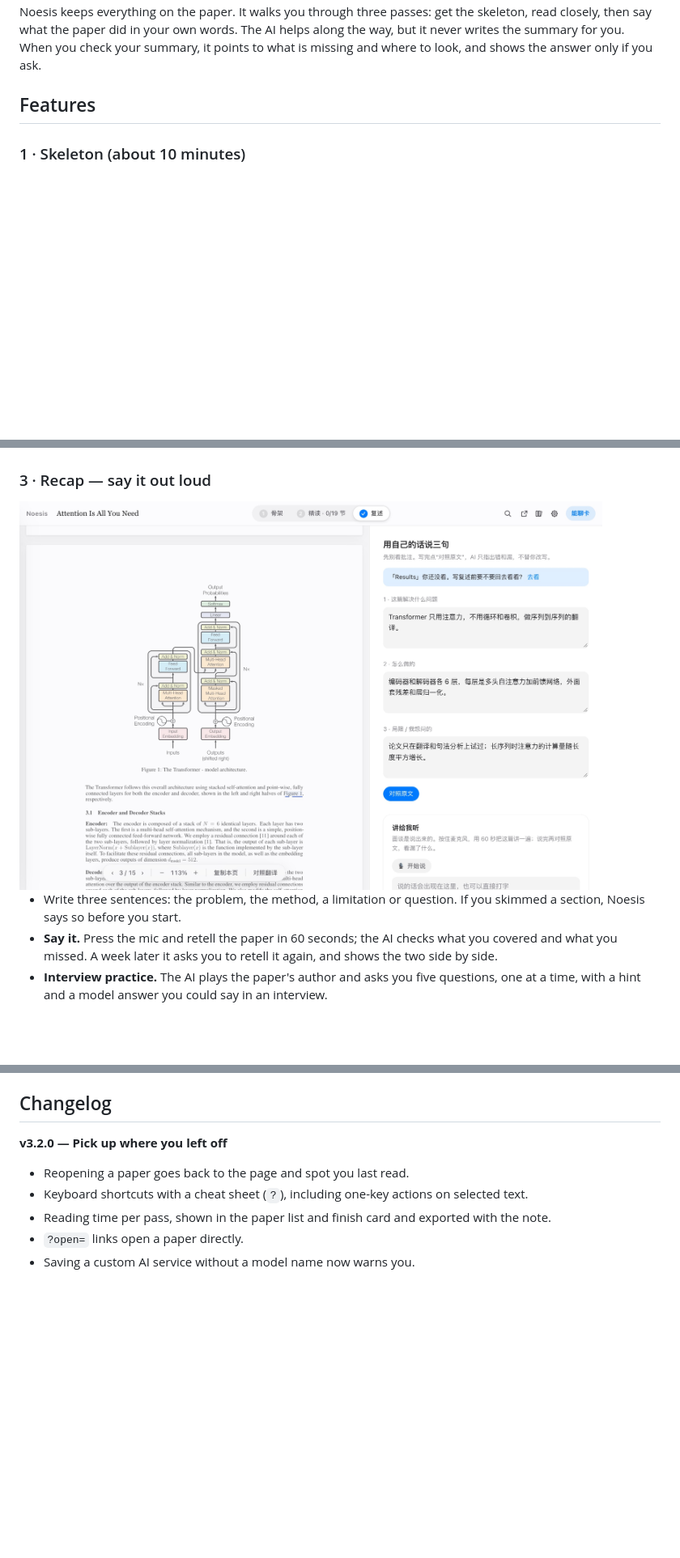
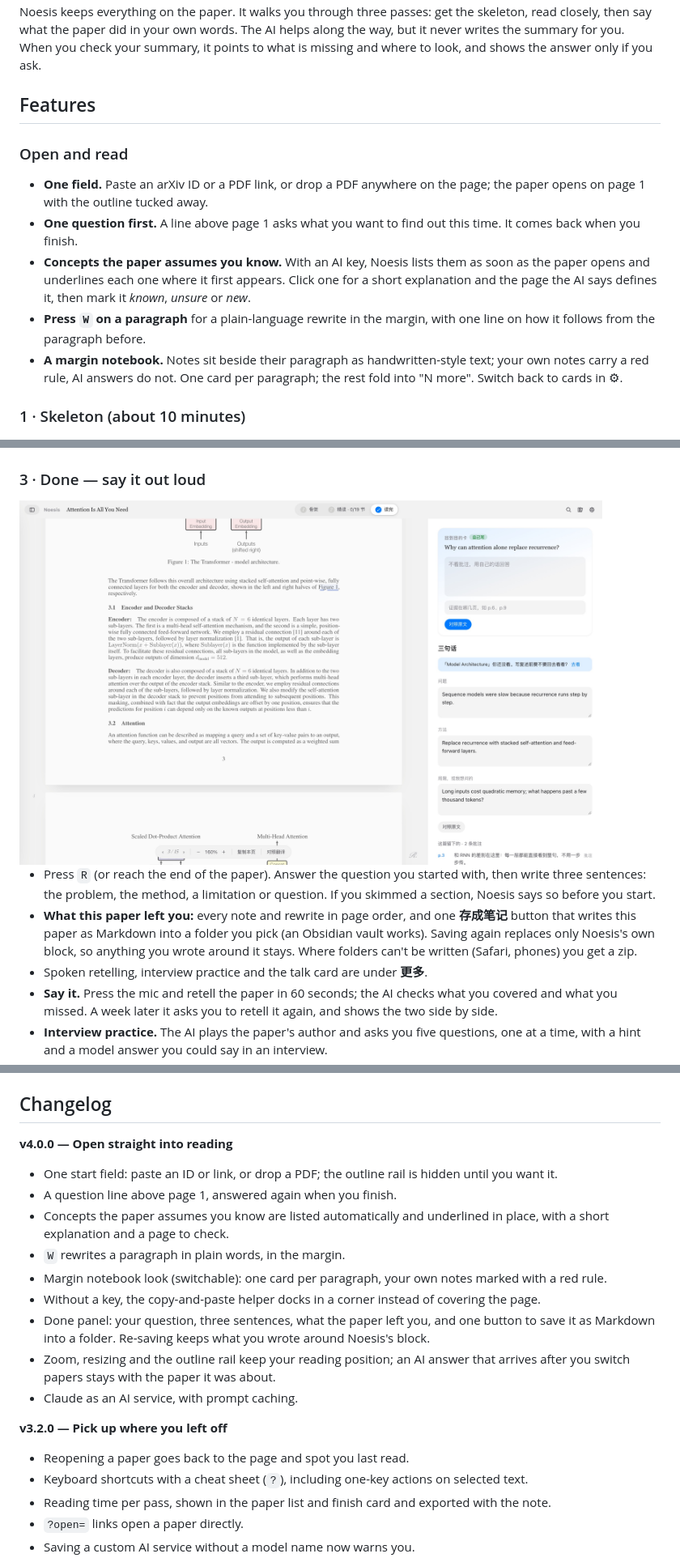
Before and after one commit to Rexxall/noesis-paper-companion, a Markdown page: README.md, 3 parts joined by grey strips. Shown at 81% size. Drawn GitHub-style; pictures changed too: docs/screenshots/recap.jpg; blank space fills up the shorter version.

Commit message:
v4.0.0: open straight into reading, concepts underlined in place, plain rewrite on W, margin notebook, Done panel saving Markdown to a folder

```diff
--- a/README.md
+++ b/README.md
@@ -21,6 +24,14 @@ A PDF viewer plus a chat window is a slow way to learn a paper. You copy passage
 Noesis keeps everything on the paper. It walks you through three passes: get the skeleton, read closely, then say what the paper did in your own words. The AI helps along the way, but it never writes the summary for you. When you check your summary, it points to what is missing and where to look, and shows the answer only if you ask.
 
 ## Features
+
+### Open and read
+
+- **One field.** Paste an arXiv ID or a PDF link, or drop a PDF anywhere on the page; the paper opens on page 1 with the outline tucked away.
+- **One question first.** A line above page 1 asks what you want to find out this time. It comes back when you finish.
+- **Concepts the paper assumes you know.** With an AI key, Noesis lists them as soon as the paper opens and underlines each one where it first appears. Click one for a short explanation and the page the AI says defines it, then mark it *known*, *unsure* or *new*.
+- **Press `W` on a paragraph** for a plain-language rewrite in the margin, with one line on how it follows from the paragraph before.
+- **A margin notebook.** Notes sit beside their paragraph as handwritten-style text; your own notes carry a red rule, AI answers do not. One card per paragraph; the rest fold into "N more". Switch back to cards in ⚙︎.
 
 ### 1 · Skeleton (about 10 minutes)
 
@@ -42,7 +53,7 @@ Noesis keeps everything on the paper. It walks you through three passes: get the
 
 <img src="docs/screenshots/translation.jpg" alt="Full-text translation aligned paragraph by paragraph beside the original page" width="720">
 
-### 3 · Recap — say it out loud
+### 3 · Done — say it out loud
 
 <picture>
   <source media="(prefers-color-scheme: dark)" srcset="docs/screenshots/recap-dark.jpg">
@@ -50,6 +61,8 @@ Noesis keeps everything on the paper. It walks you through three passes: get the
 </picture>
 
-- Write three sentences: the problem, the method, a limitation or question. If you skimmed a section, Noesis says so before you start.
+- Press `R` (or reach the end of the paper). Answer the question you started with, then write three sentences: the problem, the method, a limitation or question. If you skimmed a section, Noesis says so before you start.
+- **What this paper left you:** every note and rewrite in page order, and one **存成笔记** button that writes this paper as Markdown into a folder you pick (an Obsidian vault works). Saving again replaces only Noesis's own block, so anything you wrote around it stays. Where folders can't be written (Safari, phones) you get a zip.
+- Spoken retelling, interview practice and the talk card are under **更多**.
 - **Say it.** Press the mic and retell the paper in 60 seconds; the AI checks what you covered and what you missed. A week later it asks you to retell it again, and shows the two side by side.
 - **Interview practice.** The AI plays the paper's author and asks you five questions, one at a time, with a hint and a model answer you could say in an interview.
 - **Check against the paper.** The AI marks each sentence ✓ / ⚠ / ✗ and gives a *hint* (what is missing, which section to read) plus a page link. Click **看原文怎么说** to see what the paper actually says.
@@ -144,6 +156,18 @@ Then open http://localhost:8000.
 
 ## Changelog
 
+**v4.0.0 — Open straight into reading**
+
+- One start field: paste an ID or link, or drop a PDF; the outline rail is hidden until you want it.
+- A question line above page 1, answered again when you finish.
+- Concepts the paper assumes you know are listed automatically and underlined in place, with a short explanation and a page to check.
+- `W` rewrites a paragraph in plain words, in the margin.
+- Margin notebook look (switchable): one card per paragraph, your own notes marked with a red rule.
+- Without a key, the copy-and-paste helper docks in a corner instead of covering the page.
+- Done panel: your question, three sentences, what the paper left you, and one button to save it as Markdown into a folder. Re-saving keeps what you wrote around Noesis's block.
+- Zoom, resizing and the outline rail keep your reading position; an AI answer that arrives after you switch papers stays with the paper it was about.
+- Claude as an AI service, with prompt caching.
+
 **v3.2.0 — Pick up where you left off**
 
 - Reopening a paper goes back to the page and spot you last read.
```
Also changed, not shown: other parts of README.md (+12 -8 lines), docs/screenshots/close-reading.jpg (deleted), docs/screenshots/dark.jpg (deleted), docs/screenshots/reading-dark.jpg (added), docs/screenshots/reading.jpg (added), docs/screenshots/recap-dark.jpg, 3 other files.
